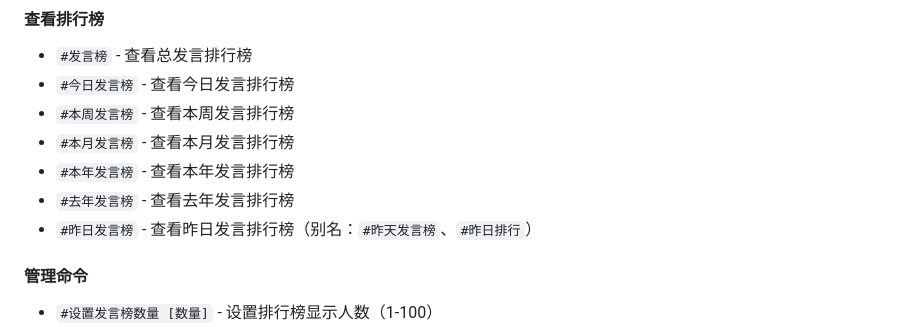
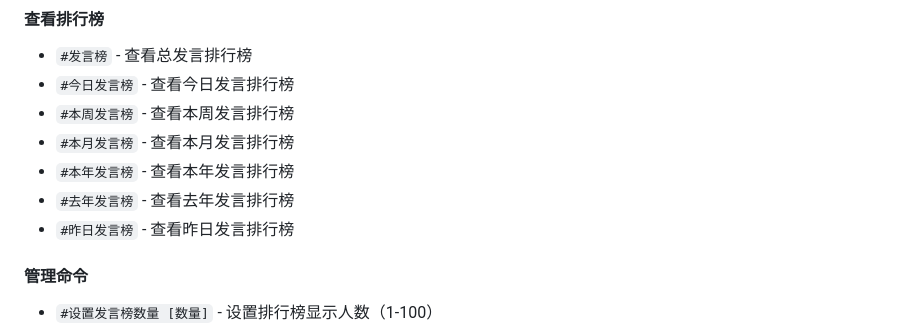
Before and after one commit to casama233/astrbot_plugin_message_stats, a Markdown page: README.md, the part around the change. GitHub-like rendering.

```diff
--- a/README.md
+++ b/README.md
@@ -32,7 +32,7 @@ git clone https://github.com/xiaoruange39/astrbot_plugin_message_stats.git
 - `#本月发言榜` - 查看本月发言排行榜
 - `#本年发言榜` - 查看本年发言排行榜
 - `#去年发言榜` - 查看去年发言排行榜
-- `#昨日发言榜` - 查看昨日发言排行榜（别名：`#昨天发言榜`、`#昨日排行`）
+- `#昨日发言榜` - 查看昨日发言排行榜
 
 #### 管理命令
 - `#设置发言榜数量 [数量]` - 设置排行榜显示人数（1-100）
```
